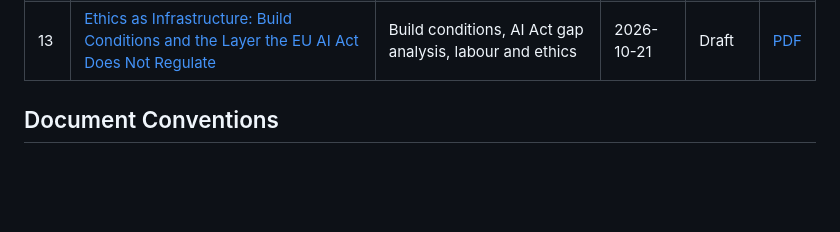
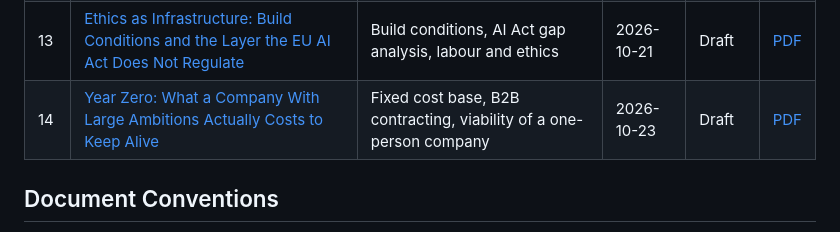
Before and after one commit to javi-jimenez/laia, a Markdown page: whitepapers/README.md, the part around the change. GitHub-like rendering; blank space fills up the shorter version.

```diff
--- a/whitepapers/README.md
+++ b/whitepapers/README.md
@@ -23,6 +23,7 @@ These documents transform applied research and real-world case studies into rigo
 | 11 | [Command & Control as Information Sovereignty: Reclaiming the C2 Acronym](command-control-information-sovereignty.md) | Information governance, control theory | 2026-03-01 | Draft | [PDF](https://github.com/javi-jimenez/laia/releases/latest/download/command-control-information-sovereignty.pdf) |
 | 12 | [Collaborative Operational Framework: Human-AI Synergy Across the Neptuno Network](collaborative-operational-framework-neptuno-network.md) | Human-AI collaboration, zero trust, IP governance | 2026-10-16 | Draft | [PDF](https://github.com/javi-jimenez/laia/releases/latest/download/collaborative-operational-framework-neptuno-network.pdf) |
 | 13 | [Ethics as Infrastructure: Build Conditions and the Layer the EU AI Act Does Not Regulate](ethics-as-infrastructure-build-conditions.md) | Build conditions, AI Act gap analysis, labour and ethics | 2026-10-21 | Draft | [PDF](https://github.com/javi-jimenez/laia/releases/latest/download/ethics-as-infrastructure-build-conditions.pdf) |
+| 14 | [Year Zero: What a Company With Large Ambitions Actually Costs to Keep Alive](brisecom-year-zero-subsistence-threshold.md) | Fixed cost base, B2B contracting, viability of a one-person company | 2026-10-23 | Draft | [PDF](https://github.com/javi-jimenez/laia/releases/latest/download/brisecom-year-zero-subsistence-threshold.pdf) |
 
 ## Document Conventions
 
```
Also changed, not shown: whitepapers/brisecom-year-zero-subsistence-threshold.md (added, +145 -0 lines).
